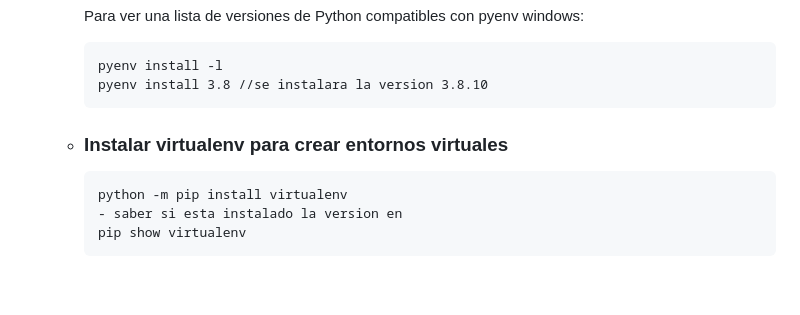
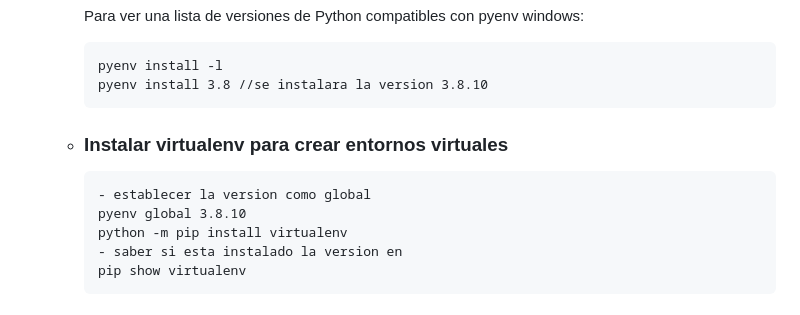
Before and after one commit to jhody/clases, a Markdown page: PYTHON-RESA.md, the part around the change. Drawn GitHub-style; blank space fills up the shorter version.

````diff
--- a/PYTHON-RESA.md
+++ b/PYTHON-RESA.md
@@ -65,6 +65,8 @@ Para crear un entorno virtual, sigue estos pasos:
    - ### Instalar virtualenv para crear entornos virtuales
 
       ```
+      - establecer la version como global
+      pyenv global 3.8.10
       python -m pip install virtualenv
       - saber si esta instalado la version en
       pip show virtualenv
````
